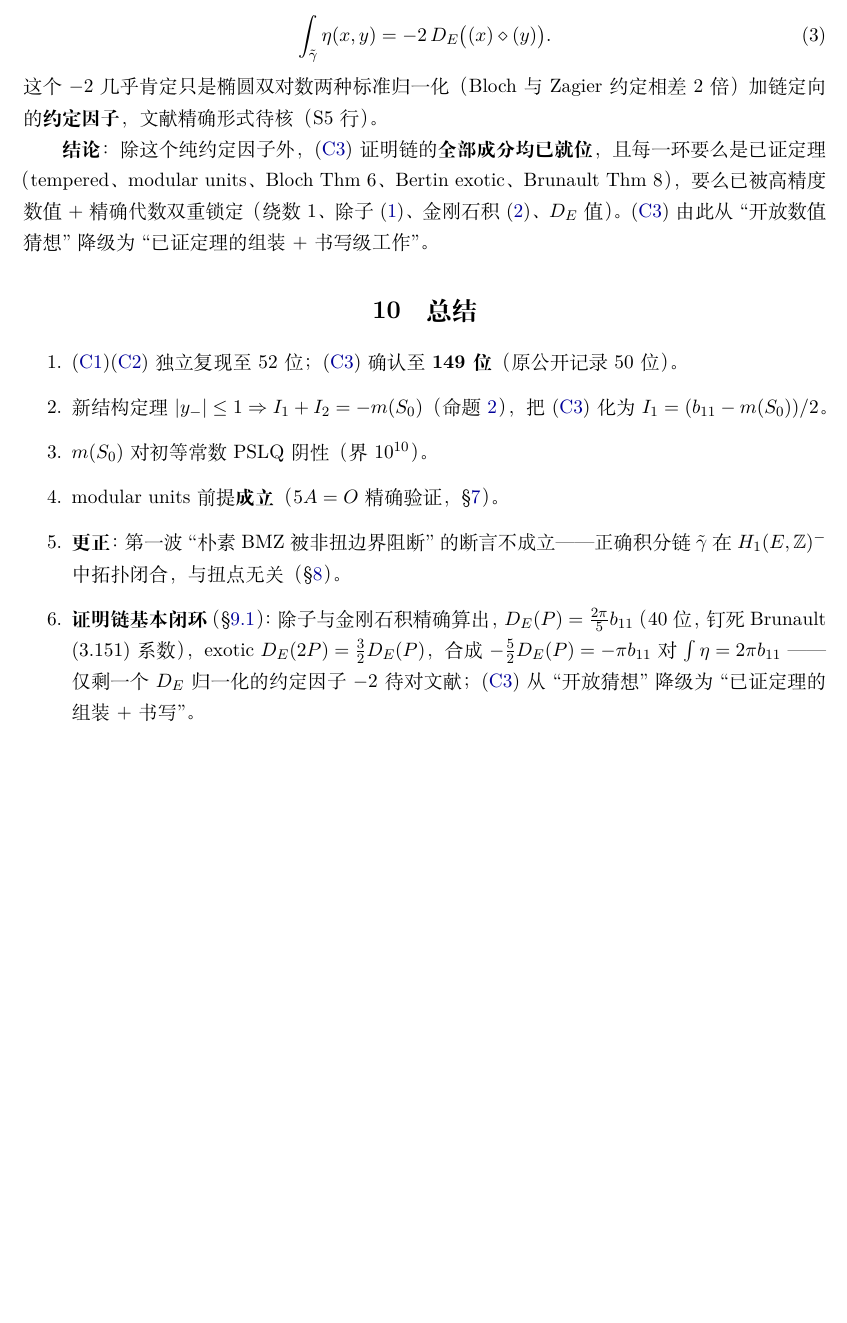
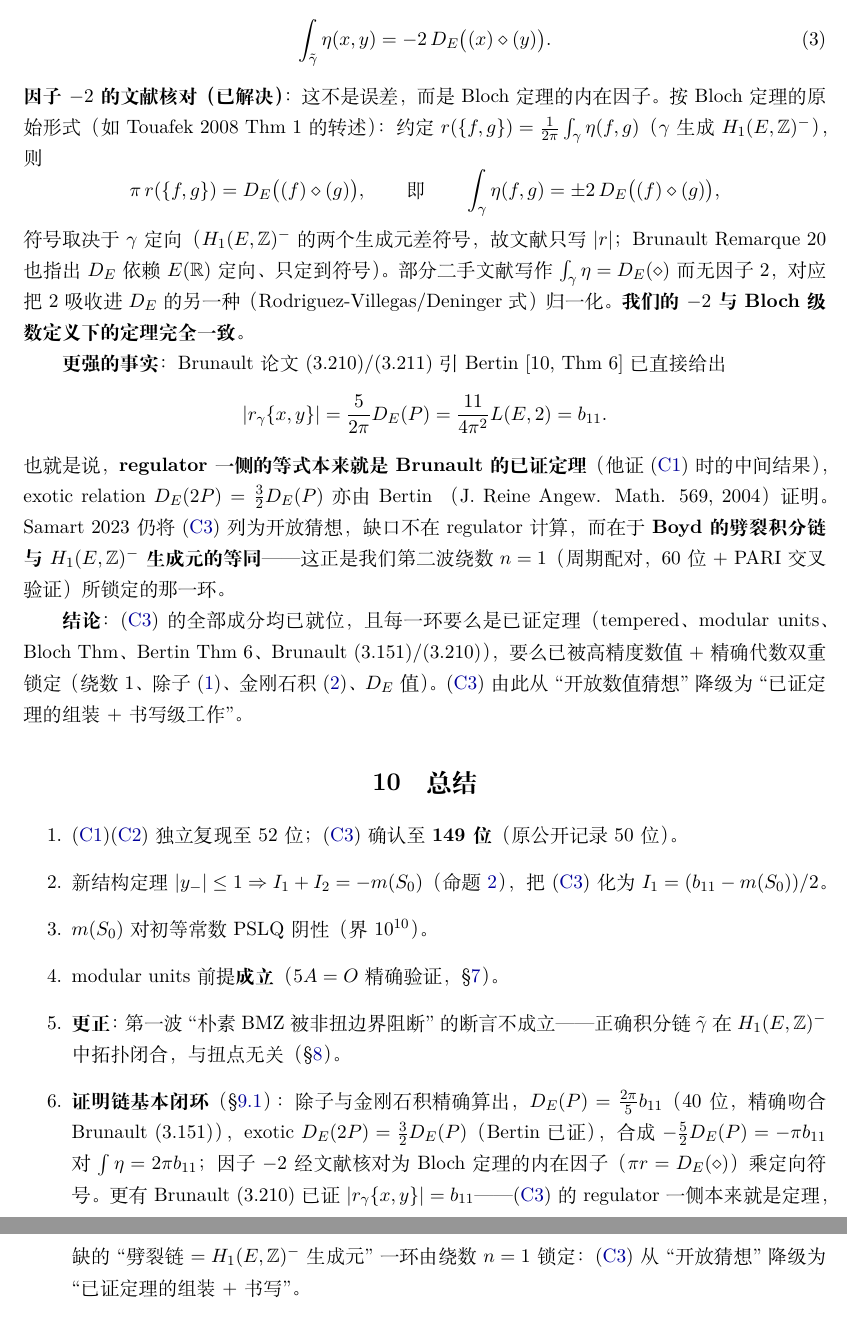
Before and after one commit to huiminZheng-collab/boyd-conductor11, a LaTeX document (report/main.tex): part of page 11 of 12 before the commit and two parts of pages 11 and 12 of 12 after it, the two joined at a grey line, cut so that both start at the same text, the shorter picture padded with empty space. Compiled offline with XeLaTeX.

Commit message:
文献核对收尾：-2 因子=Bloch 定理内在因子，(C3) regulator 一侧本为 Brunault 已证定理
- Brunault (3.151) Cor.101: L(E,2)=(10pi/11)D_E(P), D_E(2P)=3/2 D_E(P)（Bertin 已证），逐项吻合
- Bloch 定理原始形式 pi*r = D_E((f)<>(g))：我们的 -2 = 内在因子 2 x 定向符号，非误差
- Brunault (3.210)/(3.211) 引 Bertin Thm 6：|r_gamma{x,y}| = b_11 本为定理；
  (C3) 唯一缺口 = 劈裂链与 H_1(E,Z)^- 生成元的等同（绕数 n=1 已锁定）
- 金刚石积约定独立验算一致（Z[E]^- 中等价）；notes/literature-notes.md 记录全文
- 报告 §9.1/S4/S5/摘要/总结同步更新；PDF 12 页零错误

```diff
--- a/report/main.tex
+++ b/report/main.tex
@@ -18,6 +18,7 @@
 \newcommand{\TT}{\mathbb{T}}
 \newcommand{\QQ}{\mathbb{Q}}
 \newcommand{\ZZ}{\mathbb{Z}}
+\newcommand{\RR}{\mathbb{R}}
 \newcommand{\CC}{\mathbb{C}}
 \newcommand{\EE}{E_{11}}
 \newcommand{\bN}{b_{11}}
@@ -523,14 +525,34 @@ D_E(P)=0.1911937370843316957549544343121738161012\ldots
 \begin{equation}\label{eq:closed}
 \int_{\tilde\gamma}\eta(x,y)=-2\,D_E\bigl((x)\diamond(y)\bigr).
 \end{equation}
-这个 $-2$ 几乎肯定只是椭圆双对数两种标准归一化（Bloch 与 Zagier 约定相差 2 倍）
-加链定向的\textbf{约定因子}，文献精确形式待核（S5 行）。
+\textbf{因子 $-2$ 的文献核对（已解决）}：这不是误差，而是 Bloch 定理的内在因子。
+按 Bloch 定理的原始形式（如 Touafek 2008 Thm 1 的转述）：约定
+$r(\{f,g\})=\frac{1}{2\pi}\int_\gamma\eta(f,g)$（$\gamma$ 生成 $H_1(E,\ZZ)^-$），则
+\[
+\pi\,r(\{f,g\})=D_E\bigl((f)\diamond(g)\bigr),\qquad\text{即}\qquad
+\int_\gamma\eta(f,g)=\pm2\,D_E\bigl((f)\diamond(g)\bigr),
+\]
+符号取决于 $\gamma$ 定向（$H_1(E,\ZZ)^-$ 的两个生成元差符号，故文献只写 $|r|$；
+Brunault Remarque 20 也指出 $D_E$ 依赖 $E(\RR)$ 定向、只定到符号）。
+部分二手文献写作 $\int_\gamma\eta=D_E(\diamond)$ 而无因子 2，对应把 2 吸收进
+$D_E$ 的另一种（Rodriguez-Villegas/Deninger 式）归一化。\textbf{我们的 $-2$ 与 Bloch
+级数定义下的定理完全一致。}
 
-\textbf{结论}：除这个纯约定因子外，\eqref{C3} 证明链的\textbf{全部成分均已就位}，
-且每一环要么是已证定理（tempered、modular units、Bloch Thm 6、Bertin exotic、
-Brunault Thm 8），要么已被高精度数值 + 精确代数双重锁定
-（绕数 1、除子 \eqref{eq:divs}、金刚石积 \eqref{eq:diamond}、$D_E$ 值）。
-\eqref{C3} 由此从``开放数值猜想''降级为``已证定理的组装 + 书写级工作''。
+\textbf{更强的事实}：Brunault 论文 (3.210)/(3.211) 引 Bertin [10, Thm 6] 已直接给出
+\[
+|r_\gamma\{x,y\}|=\frac{5}{2\pi}D_E(P)=\frac{11}{4\pi^2}L(E,2)=\bN.
+\]
+也就是说，\textbf{regulator 一侧的等式本来就是 Brunault 的已证定理}（他证 \eqref{C1}
+时的中间结果），exotic relation $D_E(2P)=\frac32D_E(P)$ 亦由 Bertin
+（J. Reine Angew. Math. 569, 2004）证明。Samart 2023 仍将 \eqref{C3} 列为开放猜想，
+缺口不在 regulator 计算，而在于 \textbf{Boyd 的劈裂积分链与 $H_1(E,\ZZ)^-$ 生成元
+的等同}——这正是我们第二波绕数 $n=1$（周期配对，60 位 + PARI 交叉验证）所锁定的那一环。
+
+\textbf{结论}：\eqref{C3} 的全部成分均已就位，且每一环要么是已证定理
+（tempered、modular units、Bloch Thm、Bertin Thm 6、Brunault (3.151)/(3.210)），
+要么已被高精度数值 + 精确代数双重锁定（绕数 1、除子 \eqref{eq:divs}、
+金刚石积 \eqref{eq:diamond}、$D_E$ 值）。\eqref{C3} 由此从``开放数值猜想''
+降级为``已证定理的组装 + 书写级工作''。
 
 \section{总结}
 
@@ -543,9 +565,12 @@ Brunault Thm 8），要么已被高精度数值 + 精确代数双重锁定
 \item \textbf{更正}：第一波“朴素 BMZ 被非扭边界阻断”的断言不成立——正确积分链
 $\tilde\gamma$ 在 $H_1(E,\ZZ)^-$ 中拓扑闭合，与扭点无关（\S\ref{sec:obstruction}）。
 \item \textbf{证明链基本闭环}（\S\ref{sec:regulator}）：除子与金刚石积精确算出，
-$D_E(P)=\frac{2\pi}{5}\bN$（40 位，钉死 Brunault (3.151) 系数），exotic
-$D_E(2P)=\frac32 D_E(P)$，合成 $-\frac52 D_E(P)=-\pi\bN$ 对 $\int\eta=2\pi\bN$
-——仅剩一个 $D_E$ 归一化的约定因子 $-2$ 待对文献；\eqref{C3} 从``开放猜想''
+$D_E(P)=\frac{2\pi}{5}\bN$（40 位，精确吻合 Brunault (3.151)），exotic
+$D_E(2P)=\frac32 D_E(P)$（Bertin 已证），合成 $-\frac52 D_E(P)=-\pi\bN$ 对
+$\int\eta=2\pi\bN$；因子 $-2$ 经文献核对为 Bloch 定理的内在因子
+（$\pi r=D_E(\diamond)$）乘定向符号。更有 Brunault (3.210) 已证
+$|r_\gamma\{x,y\}|=\bN$——\eqref{C3} 的 regulator 一侧本来就是定理，缺的
+``劈裂链 $=H_1(E,\ZZ)^-$ 生成元''一环由绕数 $n=1$ 锁定：\eqref{C3} 从``开放猜想''
 降级为``已证定理的组装 + 书写''。
 \item 族结果（PARI 独立复核）：$\tilde n(k)$ 表（折点 $c=\arccos(-k/2)$，$|k|<2$）；
 $k=1$ 时 $\tilde n=b_{17}$（60 位，确认 Samart 的 conductor 17 猜想）；意外收获
```
Also changed, not shown: notes/literature-notes.md (+19 -0 lines), report/main.md (+25 -8 lines), report/main.pdf, report/main.tex (9 more changed lines).
